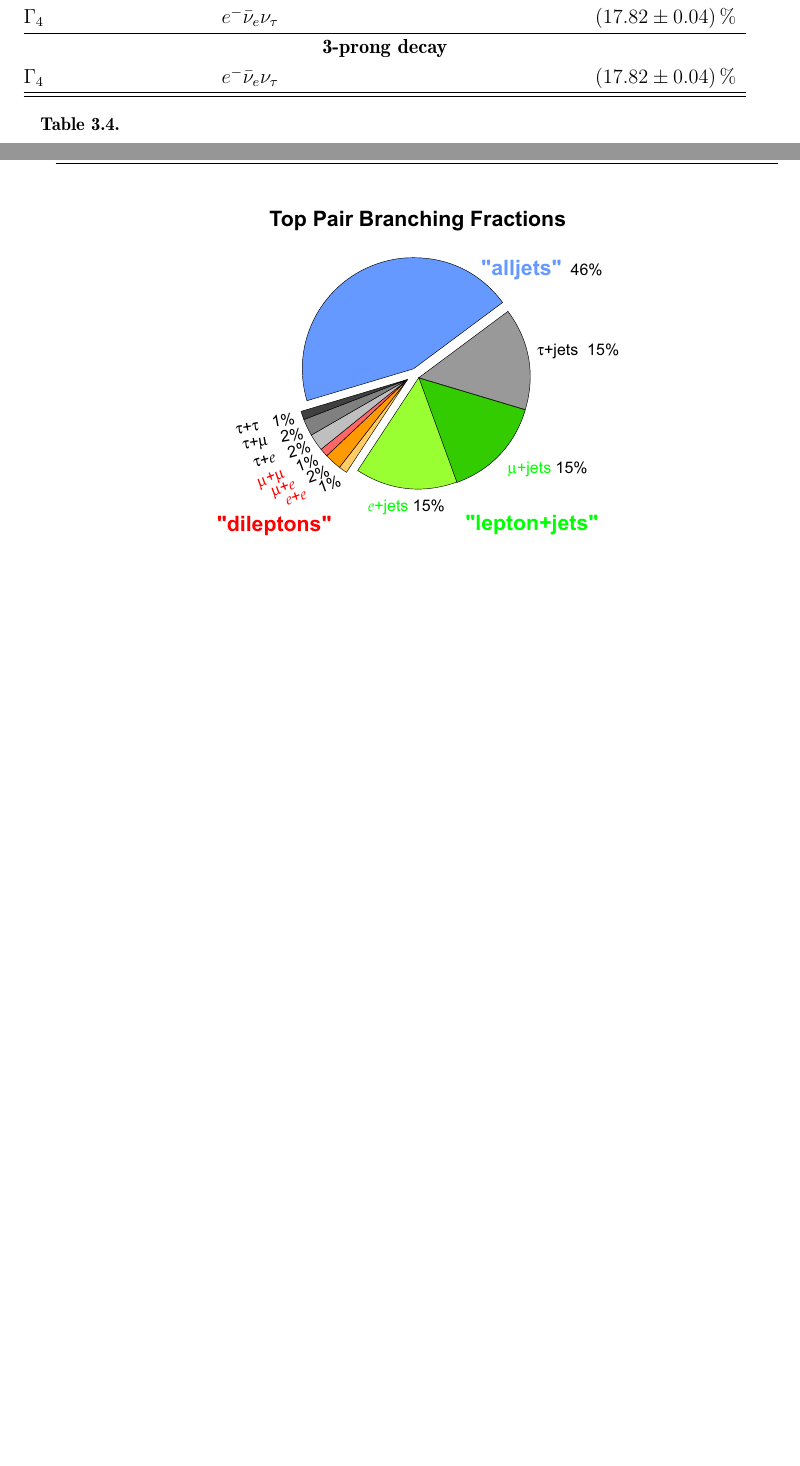
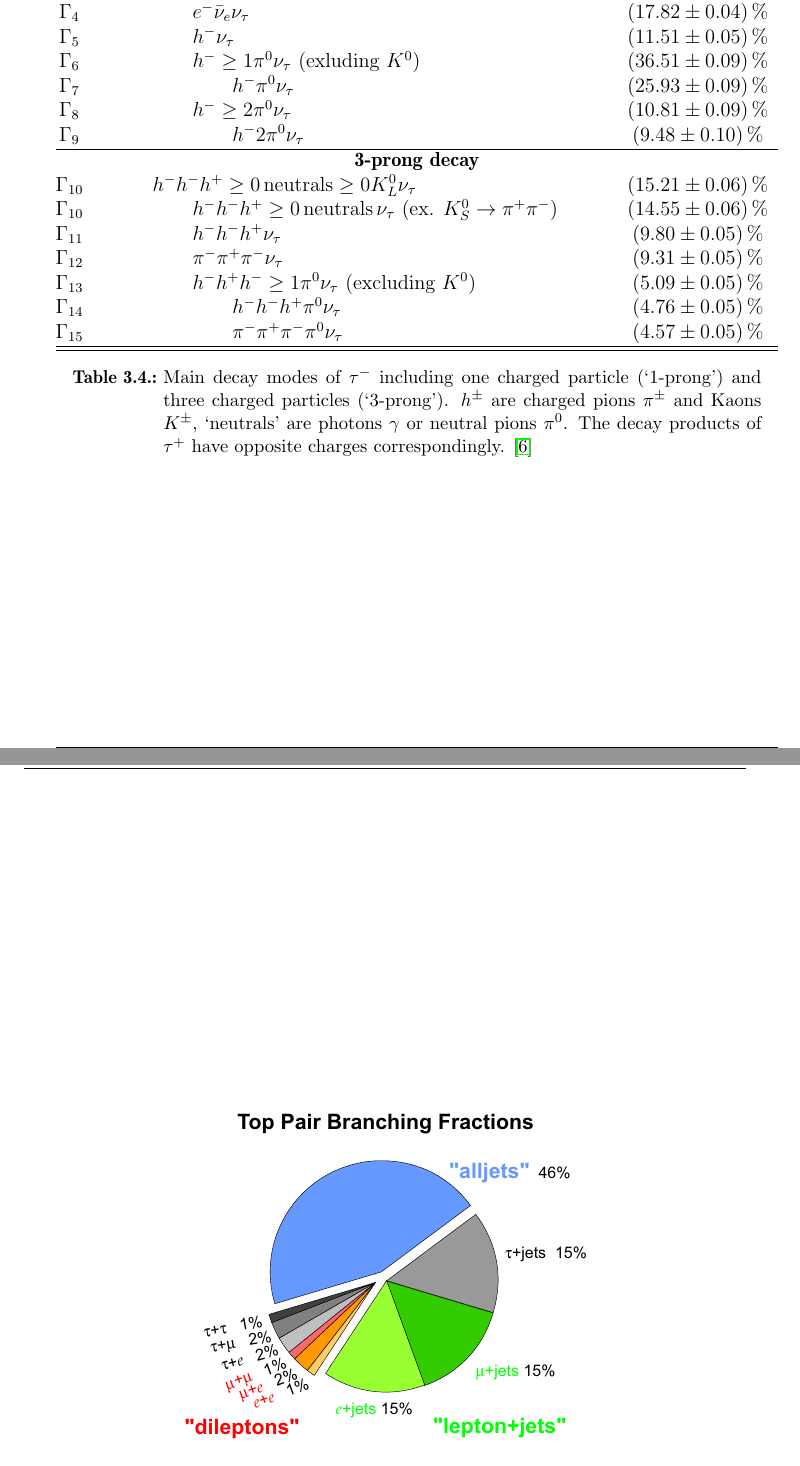
Before and after one commit to LLdaniel/MasterArbeit, a LaTeX thesis (MasterArbeit.tex): two parts of pages 25 and 26 of 51 before the commit and two parts of pages 26 and 27 of 52 after it, joined at a grey line, cut so that both start at the same text, the shorter picture padded with empty space. Compiled offline with pdfLaTeX.

Commit message:
update Masterarbeit

```diff
--- a/MasterArbeit.tex
+++ b/MasterArbeit.tex
@@ -597,15 +598,37 @@ Tau leptons have various decay modes, which can be categorized with the number o
                 \\
                 $\Gamma_4$       & $\qquad e^-\bar{\nu}_e\nu_\tau$                   & $\SI[separate-uncertainty=true]{17.82\pm0.04}{\percent}$
                 \\
+                $\Gamma_5$       & $\qquad h^-\nu_\tau$                             & $\SI[separate-uncertainty=true]{11.51\pm0.05}{\percent}$
+                \\
+                $\Gamma_6$       & $\qquad h^-\geq 1\pi^0\nu_\tau$ (exluding $K^0$)  & $\SI[separate-uncertainty=true]{36.51\pm0.09}{\percent}$
+                \\
+                $\Gamma_7$       & $\qquad\qquad h^-\pi^0\nu_\tau$                   & $\SI[separate-uncertainty=true]{25.93\pm0.09}{\percent}$
+                \\
+                $\Gamma_8$       & $\qquad h^-\geq 2\pi^0\nu_\tau$                  & $\SI[separate-uncertainty=true]{10.81\pm0.09}{\percent}$
+                \\
+                $\Gamma_9$       & $\qquad\qquad h^-2\pi^0\nu_\tau$                   & $\SI[separate-uncertainty=true]{9.48\pm0.10}{\percent}$
+                \\
                 \hline
                 \multicolumn{3}{c}{\textbf{3-prong decay}}
                 \\
-                $\Gamma_4$       & $\qquad e^-\bar{\nu}_e\nu_\tau$                   & $\SI[separate-uncertainty=true]{17.82\pm0.04}{\percent}$
+                $\Gamma_{10}$    & $h^-h^-h^+ \geq 0\,\text{neutrals}\geq 0K_L^0\nu_\tau$ & $\SI[separate-uncertainty=true]{15.21\pm0.06}{\percent}$
+                \\
+                $\Gamma_{10}$    & $\qquad h^-h^-h^+ \geq 0\,\text{neutrals}\,\nu_\tau$ (ex. $K_S^0\rightarrow \pi^+\pi^-$)      & $\SI[separate-uncertainty=true]{14.55\pm0.06}{\percent}$
+                \\
+                $\Gamma_{11}$    & $\qquad h^-h^-h^+\nu_\tau$                          & $\SI[separate-uncertainty=true]{9.80\pm0.05}{\percent}$
+                \\
+                $\Gamma_{12}$    & $\qquad \pi^-\pi^+\pi^-\nu_\tau$                          & $\SI[separate-uncertainty=true]{9.31\pm0.05}{\percent}$
+                \\
+                $\Gamma_{13}$    & $\qquad h^-h^+h^-\geq 1\pi^0\nu_\tau$ (excluding $K^0$) & $\SI[separate-uncertainty=true]{5.09\pm0.05}{\percent}$
+                \\
+                $\Gamma_{14}$    & $\qquad\qquad h^-h^-h^+\pi^0\nu_\tau$                 & $\SI[separate-uncertainty=true]{4.76\pm0.05}{\percent}$
+                \\
+                $\Gamma_{15}$    & $\qquad\qquad \pi^-\pi^+\pi^-\pi^0\nu_\tau$           & $\SI[separate-uncertainty=true]{4.57\pm0.05}{\percent}$
                 \\
 		\hline
 		\hline
 		\end{tabular*}
-		\caption[]{}
+		\caption[Main decay modes of $\tau^-$.]{Main decay modes of $\tau^-$ including one charged particle (`1-prong') and three charged particles (`3-prong'). $h^{\pm}$ are charged pions $\pi^\pm$ and Kaons $K^\pm$, `neutrals' are photons $\gamma$ or neutral pions $\pi^0$. The decay products of $\tau^+$ have opposite charges correspondingly. \cite{PhysRevD}}
 \label{taudecays}
 %\renewcommand{\arraystretch}{1}
 \end{table}
```
Also changed, not shown: MasterArbeit.pdf, MasterArbeit.tex (6 more changed lines).
